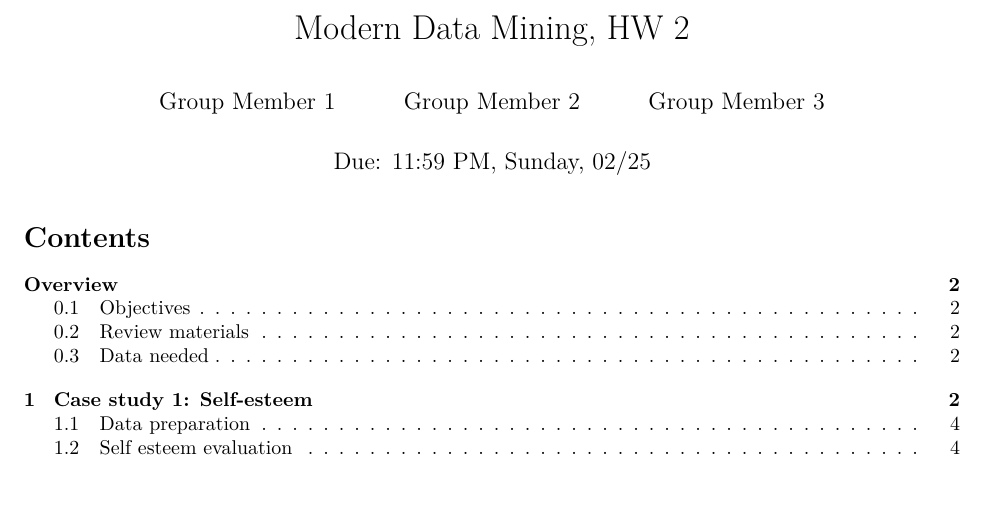
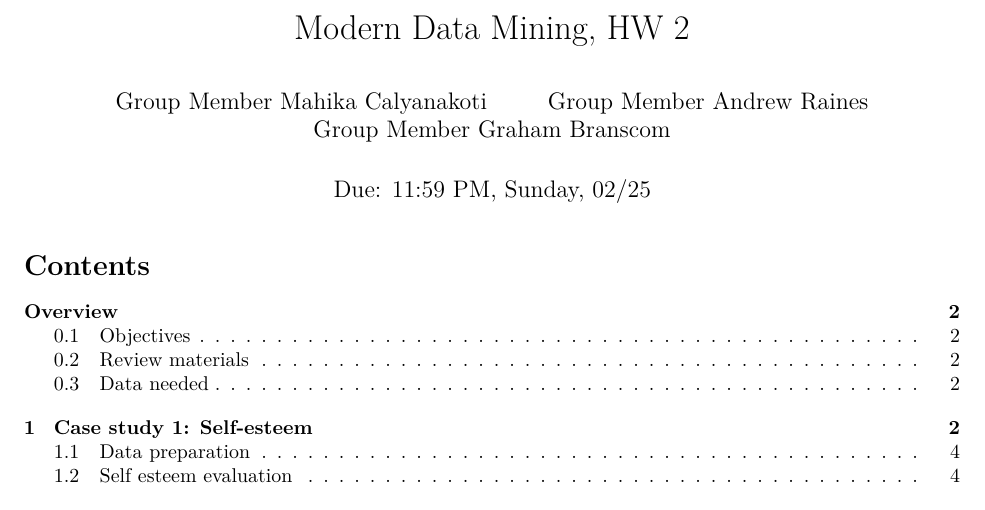
Before and after one commit to mahika-c/stat471-hw2, an R Markdown document (hw2_sp2024.Rmd): part of page 1 of 9, cut so that both start at the same text. Rendered offline with R 4.5, knitr and Pandoc, then LaTeX, with nearby package versions; some code elsewhere in the file could not run offline.

Commit message:
push test

```diff
--- a/hw2_sp2024.Rmd
+++ b/hw2_sp2024.Rmd
@@ -1,9 +1,9 @@
 ---
 title: "Modern Data Mining, HW 2"
 author:
-- Group Member 1
-- Group Member 2
-- Group Member 3
+- Group Member Mahika Calyanakoti
+- Group Member Andrew Raines
+- Group Member Graham Branscom
 date: 'Due: 11:59 PM,  Sunday, 02/25'
 output:
   pdf_document:
```
Also changed, not shown: 2 other files.
